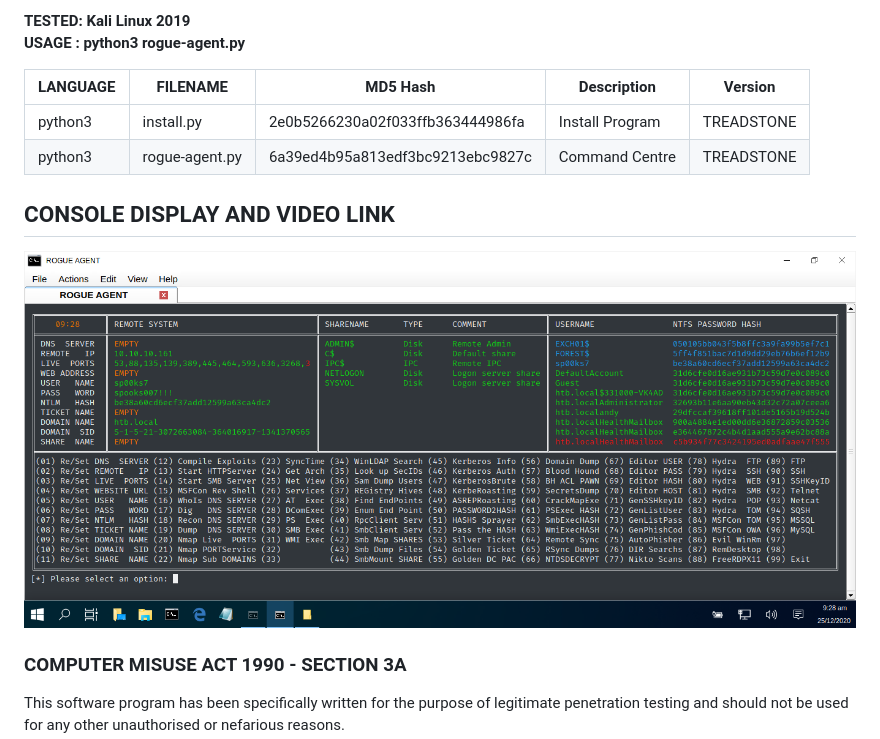
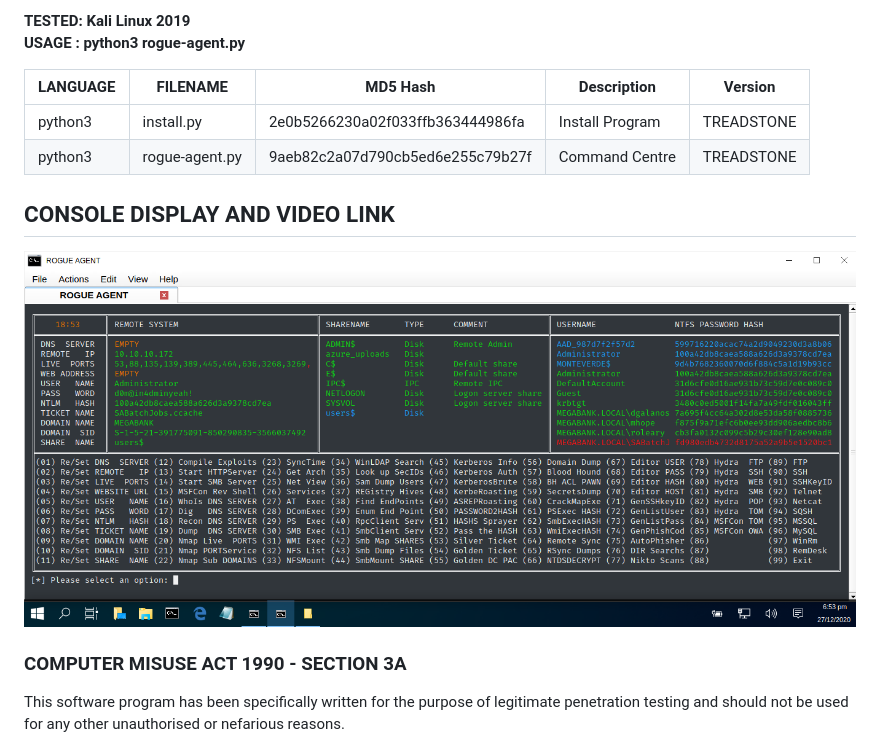
Before and after one commit to BroadbentT/ROGUE-AGENT, a Markdown page: README.md, the part around the change. Rendered like a GitHub page; pictures changed too: picture2.png.

Commit message:
TREADSTONE

```diff
--- a/README.md
+++ b/README.md
@@ -28,7 +28,7 @@ A comprehensive, yet sleek and portable python script file that enables cyber se
 | LANGUAGE  | FILENAME       | MD5 Hash                         | Description     | Version    |
 |------     |-------         | -------                          | ----            |  ----       |
 | python3   | install.py     | 2e0b5266230a02f033ffb363444986fa | Install Program | TREADSTONE |
-| python3   | rogue-agent.py | 6a39ed4b95a813edf3bc9213ebc9827c | Command Centre  | TREADSTONE |
+| python3   | rogue-agent.py | 9aeb82c2a07d790cb5ed6e255c79b27f | Command Centre  | TREADSTONE |
 
 ## CONSOLE DISPLAY AND VIDEO LINK
 
```
Also changed, not shown: 1 other file.
